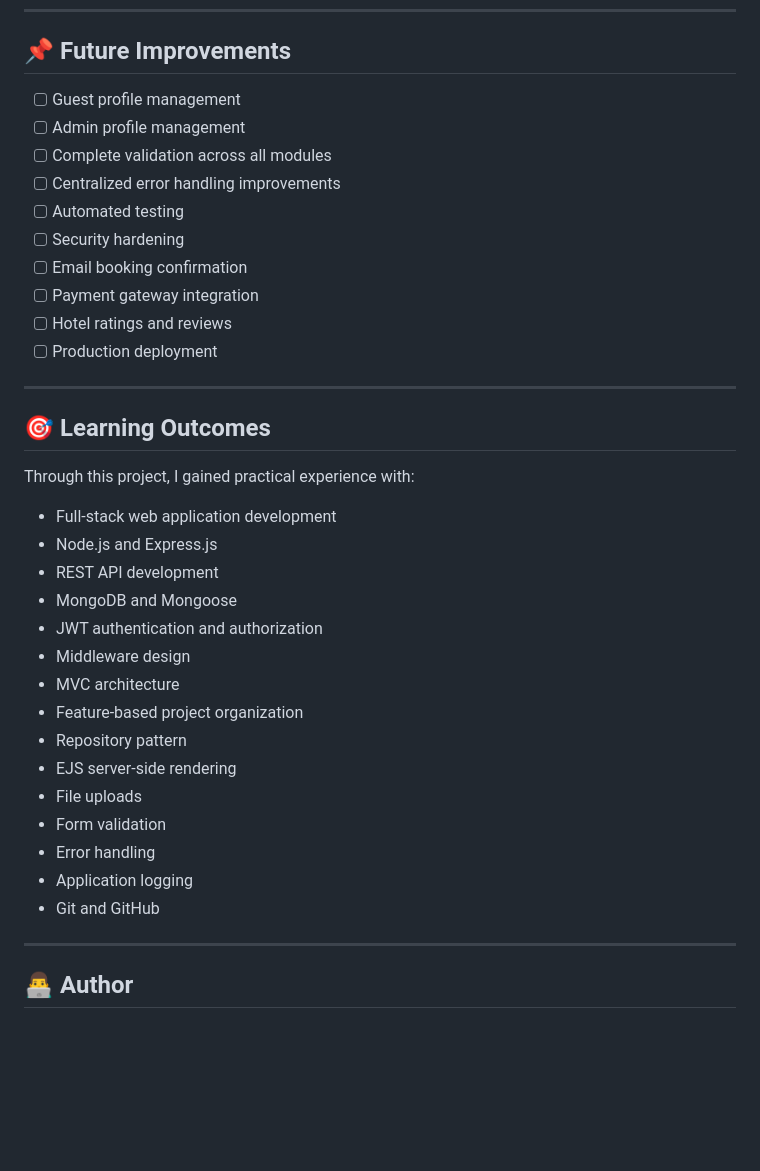
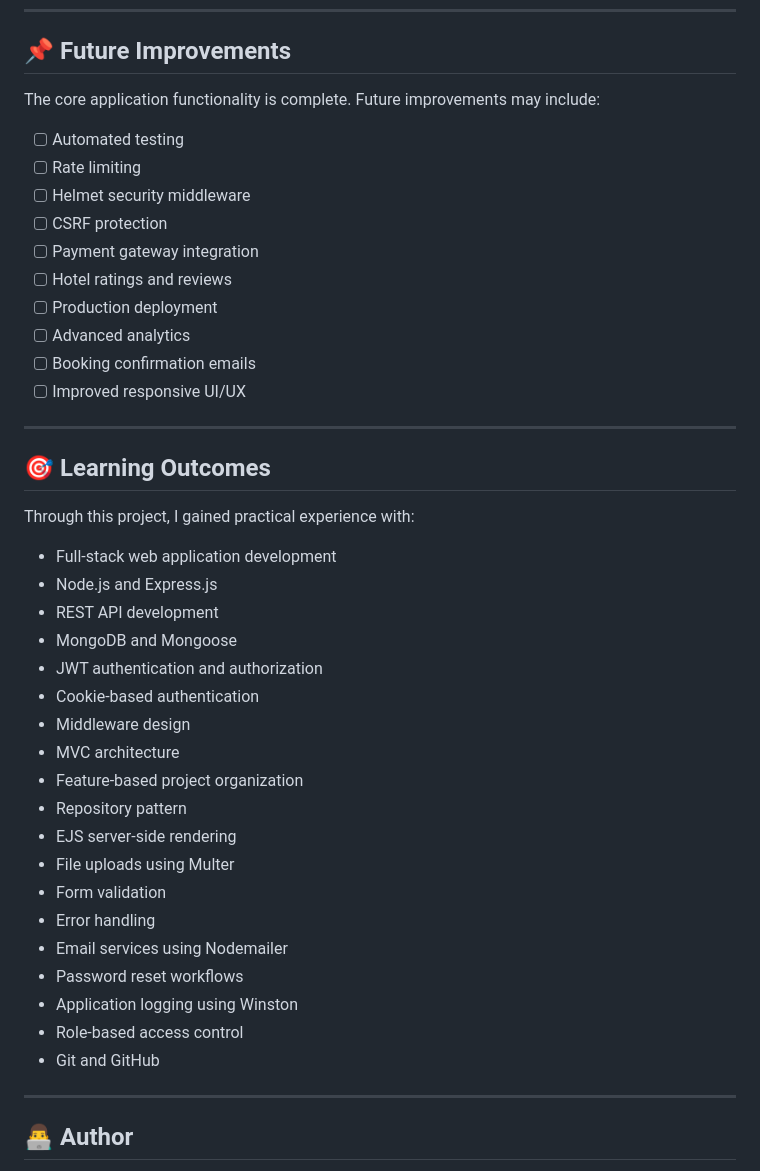
Before and after one commit to Kashish-web09/Hotel_Booking, a Markdown page: README.md, the part around one of its changes. Rendered like a GitHub page; blank space fills up the shorter version.

```diff
--- a/README.md
+++ b/README.md
@@ -502,16 +727,18 @@ The application currently uses:
 
 ## 📌 Future Improvements
 
-- [ ] Guest profile management
-- [ ] Admin profile management
-- [ ] Complete validation across all modules
-- [ ] Centralized error handling improvements
-- [ ] Automated testing
-- [ ] Security hardening
-- [ ] Email booking confirmation
-- [ ] Payment gateway integration
-- [ ] Hotel ratings and reviews
-- [ ] Production deployment
+The core application functionality is complete. Future improvements may include:
+
+* [ ] Automated testing
+* [ ] Rate limiting
+* [ ] Helmet security middleware
+* [ ] CSRF protection
+* [ ] Payment gateway integration
+* [ ] Hotel ratings and reviews
+* [ ] Production deployment
+* [ ] Advanced analytics
+* [ ] Booking confirmation emails
+* [ ] Improved responsive UI/UX
 
 ---
 
@@ -519,21 +746,25 @@ The application currently uses:
 
 Through this project, I gained practical experience with:
 
-- Full-stack web application development
-- Node.js and Express.js
-- REST API development
-- MongoDB and Mongoose
-- JWT authentication and authorization
-- Middleware design
-- MVC architecture
-- Feature-based project organization
-- Repository pattern
-- EJS server-side rendering
-- File uploads
-- Form validation
-- Error handling
-- Application logging
-- Git and GitHub
+* Full-stack web application development
+* Node.js and Express.js
+* REST API development
+* MongoDB and Mongoose
+* JWT authentication and authorization
+* Cookie-based authentication
+* Middleware design
+* MVC architecture
+* Feature-based project organization
+* Repository pattern
+* EJS server-side rendering
+* File uploads using Multer
+* Form validation
+* Error handling
+* Email services using Nodemailer
+* Password reset workflows
+* Application logging using Winston
+* Role-based access control
+* Git and GitHub
 
 ---
 
```
Also changed, not shown: other parts of README.md (+398 -173 lines).
